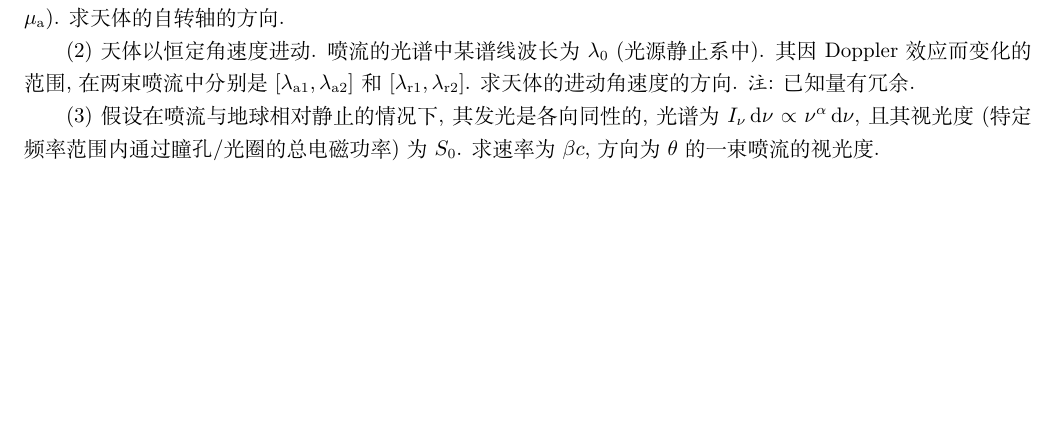
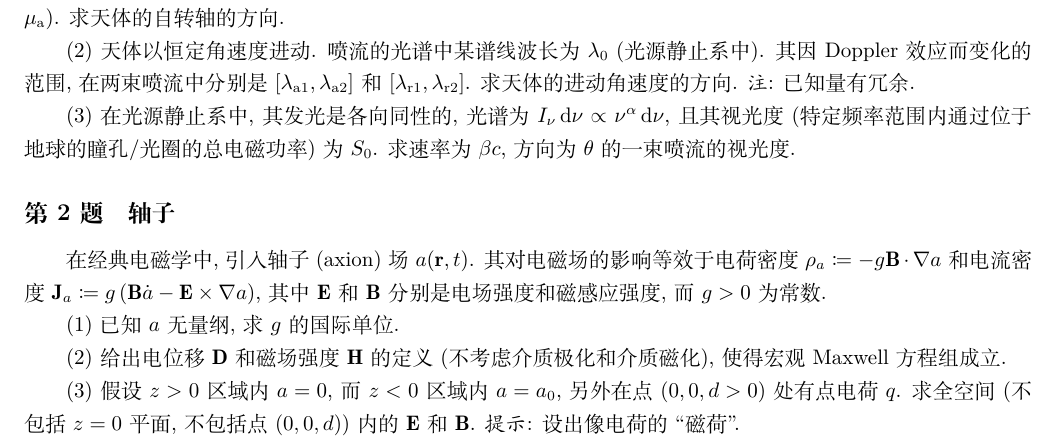
Before and after one commit to UlyssesZh/hs_phys_probs, a LaTeX document (set005.tex): part of page 1 of 4, cut so that both start at the same text, the shorter picture padded with empty space. Compiled offline with XeLaTeX.

Commit message:
set005 prob 2

```diff
--- a/set005.tex
+++ b/set005.tex
@@ -393,9 +393,28 @@
 \tit{注}: 已知量有冗余.
 
 \mypara
-假设在喷流与地球相对静止的情况下, 其发光是各向同性的, 光谱为 $I_\nu\d\nu\propto\nu^\alp\d\nu$,
-且其视光度 (特定频率范围内通过瞳孔/光圈的总电磁功率) 为 $S_0$.
+在光源静止系中, 其发光是各向同性的, 光谱为 $I_\nu\d\nu\propto\nu^\alp\d\nu$,
+且其视光度 (特定频率范围内通过位于地球的瞳孔/光圈的总电磁功率) 为 $S_0$.
 求速率为 $\beta c$, 方向为 $\tht$ 的一束喷流的视光度.
+
+\subsection{轴子}
+
+在经典电磁学中, 引入轴子 (axion) 场 $\fc a{\mathbf r,t}$.
+其对电磁场的影响等效于电荷密度 $\rho_a\ceq-g\mathbf B\cdot\nabla a$
+和电流密度 $\mbf J_a\ceq g\p{\mathbf B\dot a-\mathbf E\times\nabla a}$,
+其中 $\mathbf E$ 和 $\mathbf B$ 分别是电场强度和磁感应强度, 而 $g>0$ 为常数.
+
+\mypara
+已知 $a$ 无量纲, 求 $g$ 的国际单位.
+
+\mypara
+给出电位移 $\mathbf D$ 和磁场强度 $\mathbf H$ 的定义
+(不考虑介质极化和介质磁化), 使得宏观 Maxwell 方程组成立.
+
+\mypara
+假设 $z>0$ 区域内 $a=0$, 而 $z<0$ 区域内 $a=a_0$, 另外在点 $\p{0,0,d>0}$ 处有点电荷 $q$.
+求全空间 (不包括 $z=0$ 平面, 不包括点 $\p{0,0,d}$) 内的 $\mathbf E$ 和 $\mathbf B$.
+\tit{提示}: 设出像电荷的 ``磁荷''.
 
 \newpage
 \section{参考答案}
```
